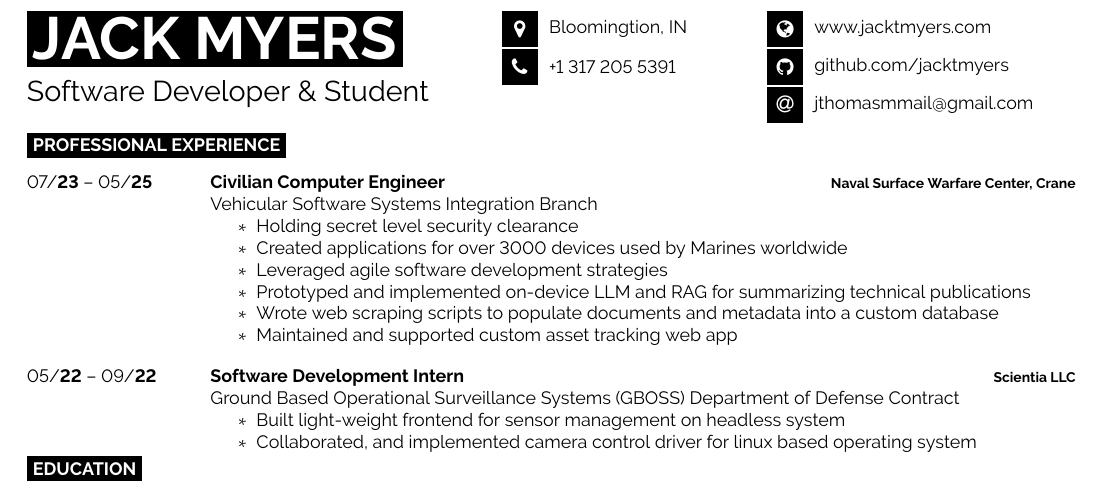
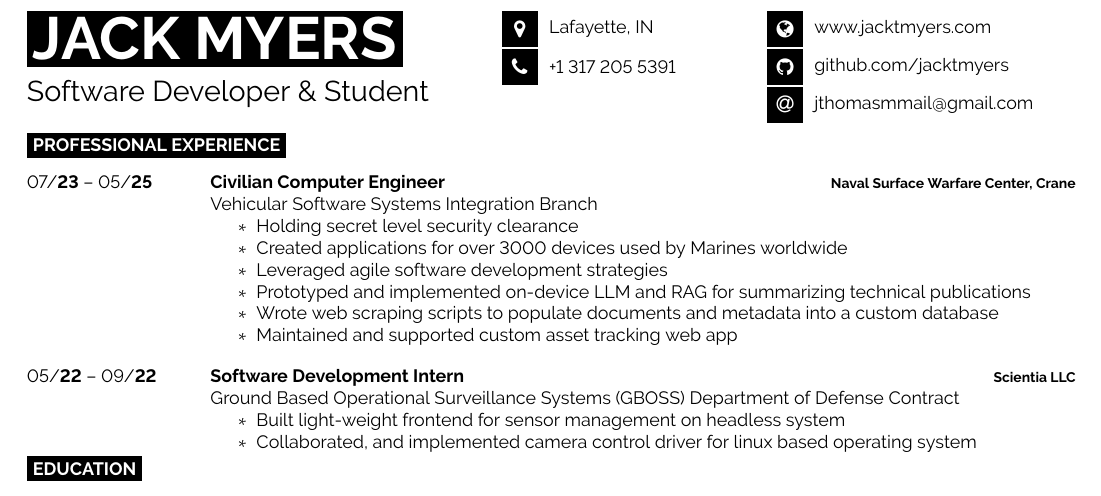
Before and after one commit to jacktmyers/TexResume, a LaTeX document (main.tex): part of the page, cut so that both start at the same text. Compiled offline with pdfLaTeX.

Commit message:
Updated Location

```diff
--- a/main.tex
+++ b/main.tex
@@ -52,7 +52,7 @@
 
 	% The first parameter is the FontAwesome icon name, the second is the box size and the third is the text
 	% Other icons can be found by referring to fontawesome.pdf (supplied with the template) and using the word after \fa in the command for the icon you want
-	\icon{MapMarker}{12}{Bloomingtion, IN}\\
+	\icon{MapMarker}{12}{Lafayette, IN}\\
 	\icon{Phone}{12}{+1 317 205 5391}\\
 \end{minipage}
 \begin{minipage}[t]{0.3\textwidth} % 27.5% of the page width for the second row of icons
```
Also changed, not shown: main.pdf.
